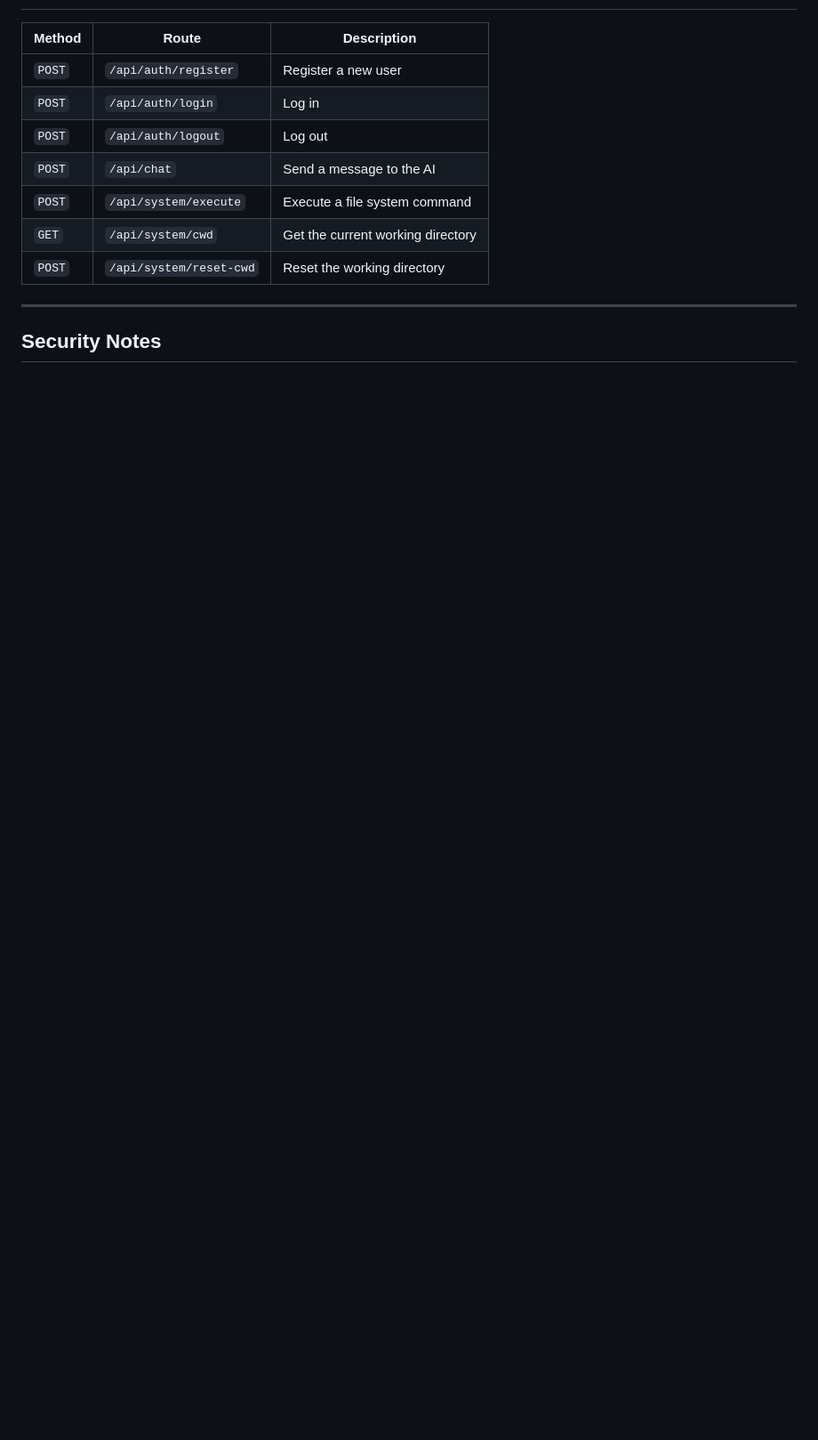
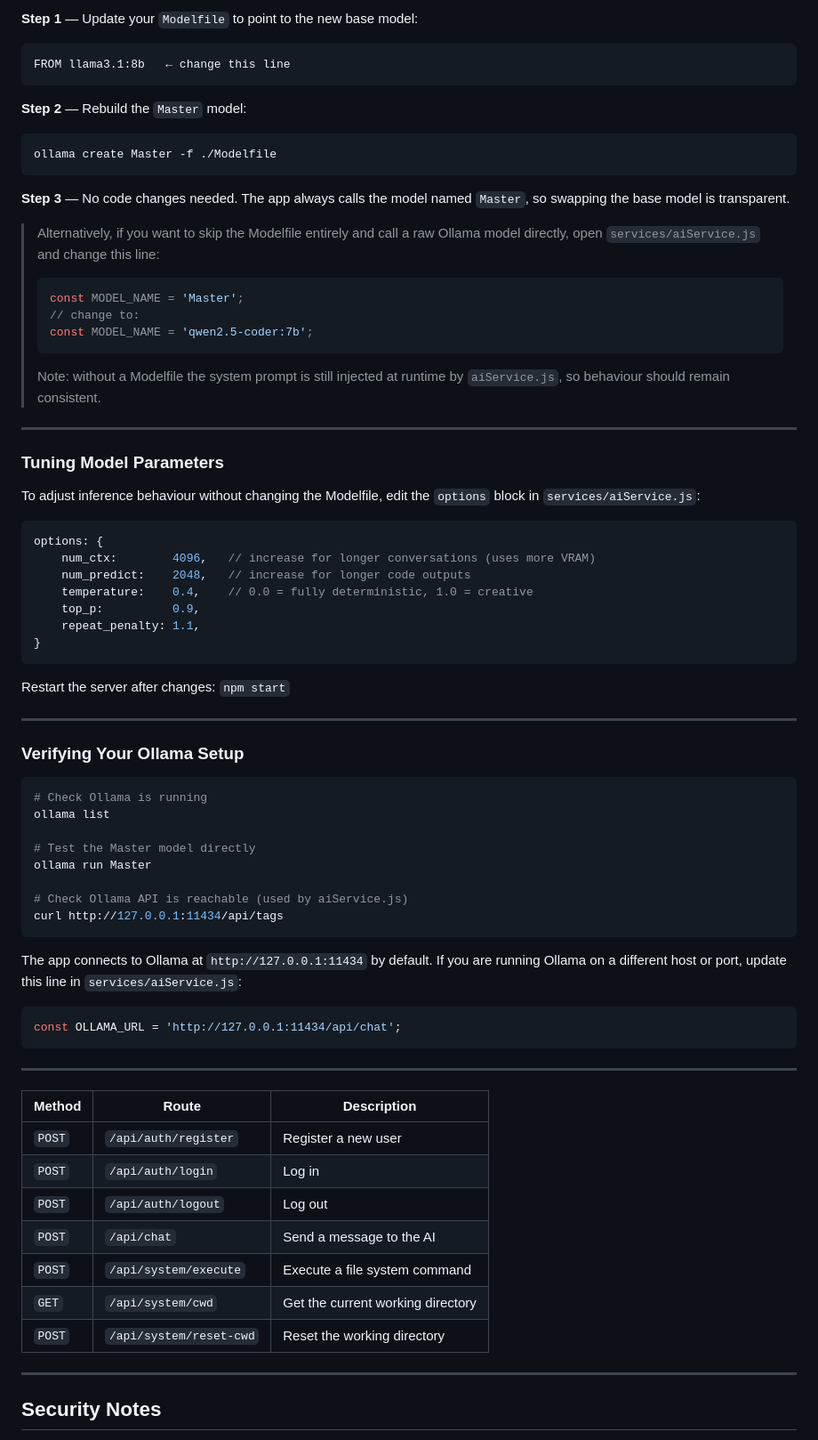
Before and after one commit to Molaybera/Master_AI, a Markdown page: README.md, the part around one of its changes. Shown at 89% size. Drawn GitHub-style; blank space fills up the shorter version.

````diff
--- a/README.md
+++ b/README.md
@@ -152,3 +237,65 @@ Master_AI/
+**Step 1** — Update your `Modelfile` to point to the new base model:
+
+```
+FROM llama3.1:8b   ← change this line
+```
+
+**Step 2** — Rebuild the `Master` model:
+
+```bash
+ollama create Master -f ./Modelfile
+```
+
+**Step 3** — No code changes needed. The app always calls the model named `Master`, so swapping the base model is transparent.
+
+> Alternatively, if you want to skip the Modelfile entirely and call a raw Ollama model directly, open `services/aiService.js` and change this line:
+> ```js
+> const MODEL_NAME = 'Master';
+> // change to:
+> const MODEL_NAME = 'qwen2.5-coder:7b';
+> ```
+> Note: without a Modelfile the system prompt is still injected at runtime by `aiService.js`, so behaviour should remain consistent.
+
+---
+
+### Tuning Model Parameters
+
+To adjust inference behaviour without changing the Modelfile, edit the `options` block in `services/aiService.js`:
+
+```js
+options: {
+    num_ctx:        4096,   // increase for longer conversations (uses more VRAM)
+    num_predict:    2048,   // increase for longer code outputs
+    temperature:    0.4,    // 0.0 = fully deterministic, 1.0 = creative
+    top_p:          0.9,
+    repeat_penalty: 1.1,
+}
+```
+
+Restart the server after changes: `npm start`
+
+---
+
+### Verifying Your Ollama Setup
+
+```bash
+# Check Ollama is running
+ollama list
+
+# Test the Master model directly
+ollama run Master
+
+# Check Ollama API is reachable (used by aiService.js)
+curl http://127.0.0.1:11434/api/tags
+```
+
+The app connects to Ollama at `http://127.0.0.1:11434` by default. If you are running Ollama on a different host or port, update this line in `services/aiService.js`:
+
+```js
+const OLLAMA_URL = 'http://127.0.0.1:11434/api/chat';
+```
+
+---
 
 | Method | Route | Description |
 |---|---|---|
````
Also changed, not shown: other parts of README.md (+87 -2 lines).
